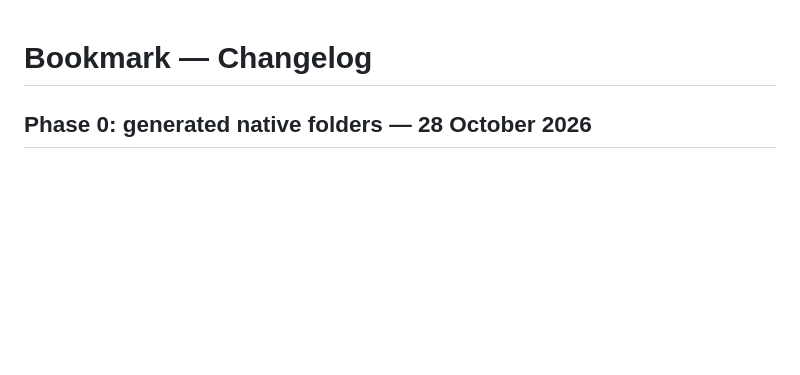
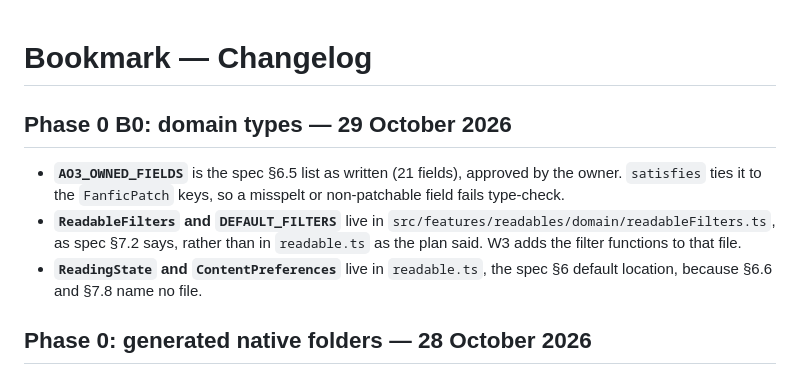
Before and after one commit to Tobias-SB/Bookmark, a Markdown page: CHANGELOG.md, the part around the change. Drawn GitHub-style; blank space fills up the shorter version.

Commit message:
docs: changelog entry for B0 domain types
Co-Authored-By: Claude Opus 5.5 <noreply@anthropic.com>
Claude-Session: https://claude.ai/code/session_01AdmBixiDueW4hVcJvm4eWn

```diff
--- a/CHANGELOG.md
+++ b/CHANGELOG.md
@@ -1,4 +1,10 @@
 # Bookmark — Changelog
+
+## Phase 0 B0: domain types — 29 October 2026
+
+- **`AO3_OWNED_FIELDS`** is the spec §6.5 list as written (21 fields), approved by the owner. `satisfies` ties it to the `FanficPatch` keys, so a misspelt or non-patchable field fails type-check.
+- **`ReadableFilters` and `DEFAULT_FILTERS`** live in `src/features/readables/domain/readableFilters.ts`, as spec §7.2 says, rather than in `readable.ts` as the plan said. W3 adds the filter functions to that file.
+- **`ReadingState` and `ContentPreferences`** live in `readable.ts`, the spec §6 default location, because §6.6 and §7.8 name no file.
 
 ## Phase 0: generated native folders — 28 October 2026
 
```
